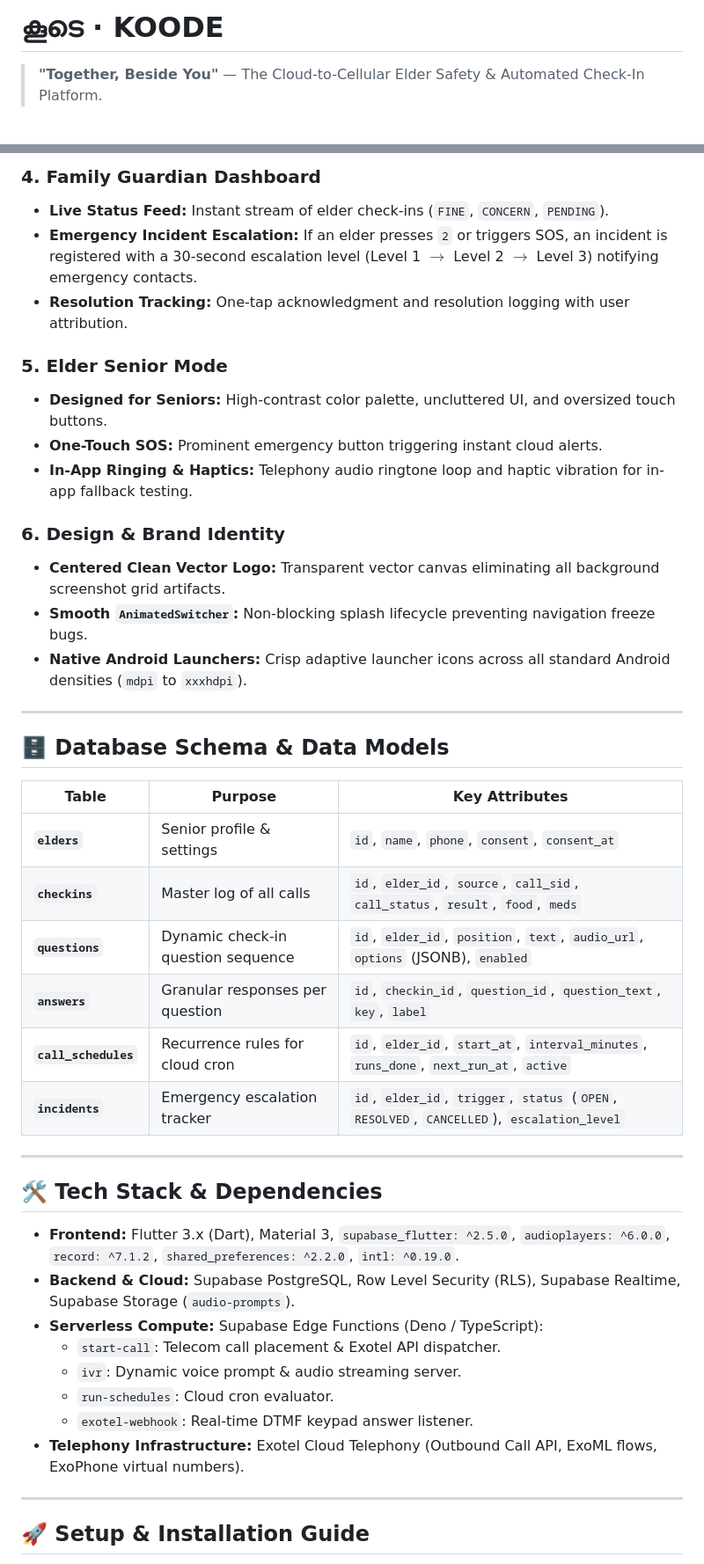
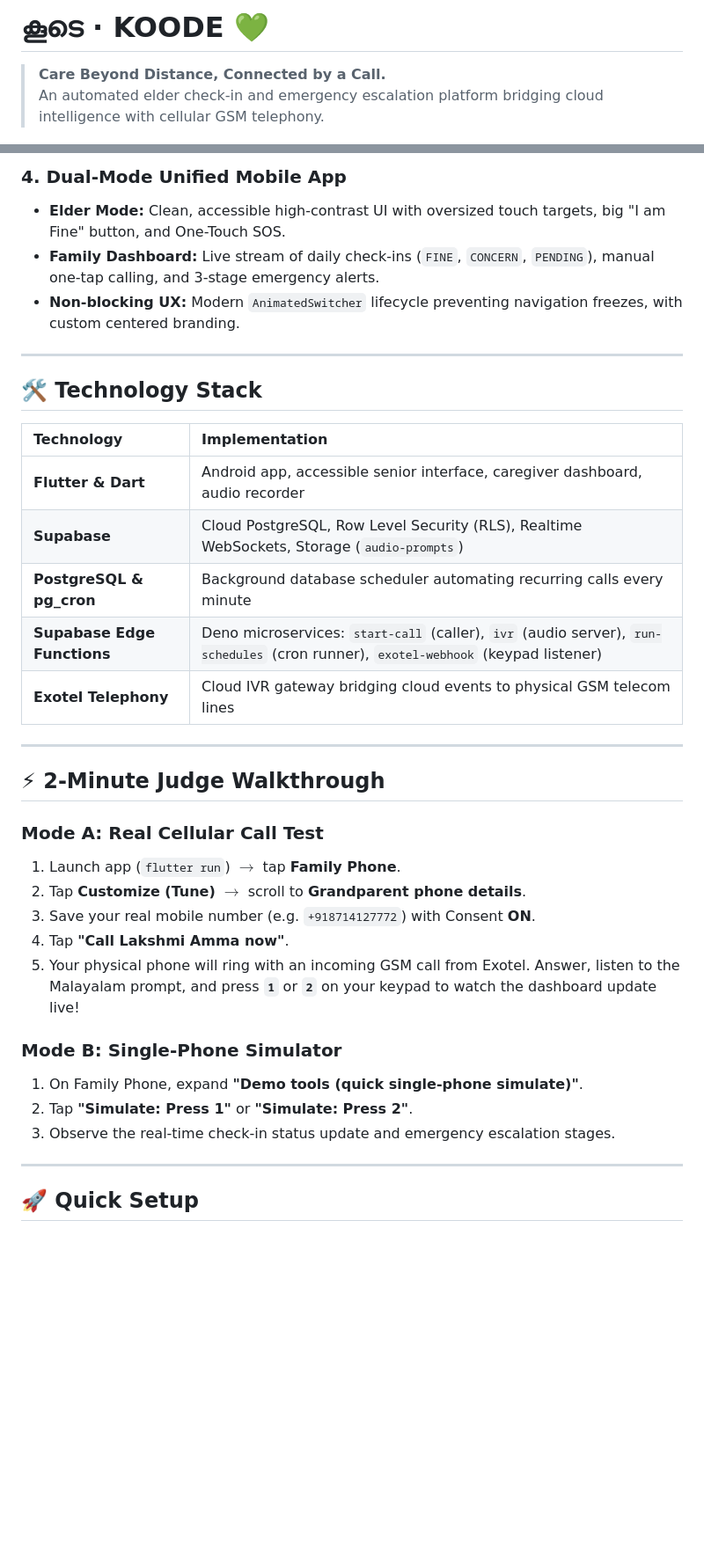
Before and after one commit to muhamedsona290-code/ZEBLASKY, a Markdown page: README.md, 2 parts joined by grey strips. Shown at 88% size. GitHub-like rendering; blank space fills up the shorter version.

Commit message:
docs: professional, concise, architecture-focused README for Koode

```diff
--- a/README.md
+++ b/README.md
@@ -1,5 +1,6 @@
-# കൂടെ · KOODE
-> **"Together, Beside You"** — The Cloud-to-Cellular Elder Safety & Automated Check-In Platform.
+# കൂടെ · KOODE 💚
+> **Care Beyond Distance, Connected by a Call.**
+> An automated elder check-in and emergency escalation platform bridging cloud intelligence with cellular GSM telephony.
 
 [![Flutter](https://img.shields.io/badge/Flutter-3.x-02569B?logo=flutter&logoColor=white)](https://flutter.dev)
 [![Supabase](https://img.shields.io/badge/Backend-Supabase%20%7C%20Postgres-3ECF8E?logo=supabase&logoColor=white)](https://supabase.com)
@@ -106,46 +79,38 @@ Koode uses an event-driven, cloud-first telecom architecture:
 
-### 4. Family Guardian Dashboard
-- **Live Status Feed:** Instant stream of elder check-ins (`FINE`, `CONCERN`, `PENDING`).
-- **Emergency Incident Escalation:** If an elder presses `2` or triggers SOS, an incident is registered with a 30-second escalation level (Level 1 $\rightarrow$ Level 2 $\rightarrow$ Level 3) notifying emergency contacts.
-- **Resolution Tracking:** One-tap acknowledgment and resolution logging with user attribution.
-
-### 5. Elder Senior Mode
-- **Designed for Seniors:** High-contrast color palette, uncluttered UI, and oversized touch buttons.
-- **One-Touch SOS:** Prominent emergency button triggering instant cloud alerts.
-- **In-App Ringing & Haptics:** Telephony audio ringtone loop and haptic vibration for in-app fallback testing.
-
-### 6. Design & Brand Identity
-- **Centered Clean Vector Logo:** Transparent vector canvas eliminating all background screenshot grid artifacts.
-- **Smooth `AnimatedSwitcher`:** Non-blocking splash lifecycle preventing navigation freeze bugs.
-- **Native Android Launchers:** Crisp adaptive launcher icons across all standard Android densities (`mdpi` to `xxxhdpi`).
+### 4. Dual-Mode Unified Mobile App
+- **Elder Mode:** Clean, accessible high-contrast UI with oversized touch targets, big "I am Fine" button, and One-Touch SOS.
+- **Family Dashboard:** Live stream of daily check-ins (`FINE`, `CONCERN`, `PENDING`), manual one-tap calling, and 3-stage emergency alerts.
+- **Non-blocking UX:** Modern `AnimatedSwitcher` lifecycle preventing navigation freezes, with custom centered branding.
 
 ---
 
-## 🗄️ Database Schema & Data Models
+## 🛠️ Technology Stack
 
-| Table | Purpose | Key Attributes |
-|---|---|---|
-| **`elders`** | Senior profile & settings | `id`, `name`, `phone`, `consent`, `consent_at` |
-| **`checkins`** | Master log of all calls | `id`, `elder_id`, `source`, `call_sid`, `call_status`, `result`, `food`, `meds` |
-| **`questions`** | Dynamic check-in question sequence | `id`, `elder_id`, `position`, `text`, `audio_url`, `options` (JSONB), `enabled` |
-| **`answers`** | Granular responses per question | `id`, `checkin_id`, `question_id`, `question_text`, `key`, `label` |
-| **`call_schedules`** | Recurrence rules for cloud cron | `id`, `elder_id`, `start_at`, `interval_minutes`, `runs_done`, `next_run_at`, `active` |
-| **`incidents`** | Emergency escalation tracker | `id`, `elder_id`, `trigger`, `status` (`OPEN`, `RESOLVED`, `CANCELLED`), `escalation_level` |
+| Technology | Implementation |
+|:---|:---|
+| **Flutter & Dart** | Android app, accessible senior interface, caregiver dashboard, audio recorder |
+| **Supabase** | Cloud PostgreSQL, Row Level Security (RLS), Realtime WebSockets, Storage (`audio-prompts`) |
+| **PostgreSQL & pg_cron** | Background database scheduler automating recurring calls every minute |
+| **Supabase Edge Functions** | Deno microservices: `start-call` (caller), `ivr` (audio server), `run-schedules` (cron runner), `exotel-webhook` (keypad listener) |
+| **Exotel Telephony** | Cloud IVR gateway bridging cloud events to physical GSM telecom lines |
 
 ---
 
-## 🛠️ Tech Stack & Dependencies
+## ⚡ 2-Minute Judge Walkthrough
 
-- **Frontend:** Flutter 3.x (Dart), Material 3, `supabase_flutter: ^2.5.0`, `audioplayers: ^6.0.0`, `record: ^7.1.2`, `shared_preferences: ^2.2.0`, `intl: ^0.19.0`.
-- **Backend & Cloud:** Supabase PostgreSQL, Row Level Security (RLS), Supabase Realtime, Supabase Storage (`audio-prompts`).
-- **Serverless Compute:** Supabase Edge Functions (Deno / TypeScript):
-  - `start-call`: Telecom call placement & Exotel API dispatcher.
-  - `ivr`: Dynamic voice prompt & audio streaming server.
-  - `run-schedules`: Cloud cron evaluator.
-  - `exotel-webhook`: Real-time DTMF keypad answer listener.
-- **Telephony Infrastructure:** Exotel Cloud Telephony (Outbound Call API, ExoML flows, ExoPhone virtual numbers).
+### Mode A: Real Cellular Call Test
+1. Launch app (`flutter run`) $\rightarrow$ tap **Family Phone**.
+2. Tap **Customize (Tune)** $\rightarrow$ scroll to **Grandparent phone details**.
+3. Save your real mobile number (e.g. `+918714127772`) with Consent **ON**.
+4. Tap **"Call Lakshmi Amma now"**.
+5. Your physical phone will ring with an incoming GSM call from Exotel. Answer, listen to the Malayalam prompt, and press **`1`** or **`2`** on your keypad to watch the dashboard update live!
+
+### Mode B: Single-Phone Simulator
+1. On Family Phone, expand **"Demo tools (quick single-phone simulate)"**.
+2. Tap **"Simulate: Press 1"** or **"Simulate: Press 2"**.
+3. Observe the real-time check-in status update and emergency escalation stages.
 
 ---
 
-## 🚀 Setup & Installation Guide
+## 🚀 Quick Setup
 
```
Also changed, not shown: other parts of README.md (+68 -115 lines).
